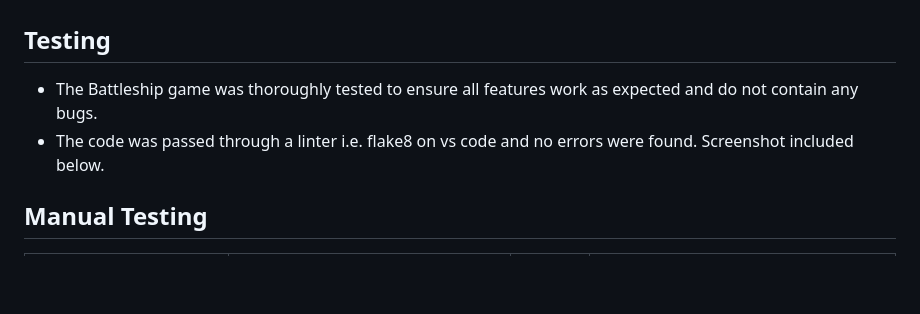
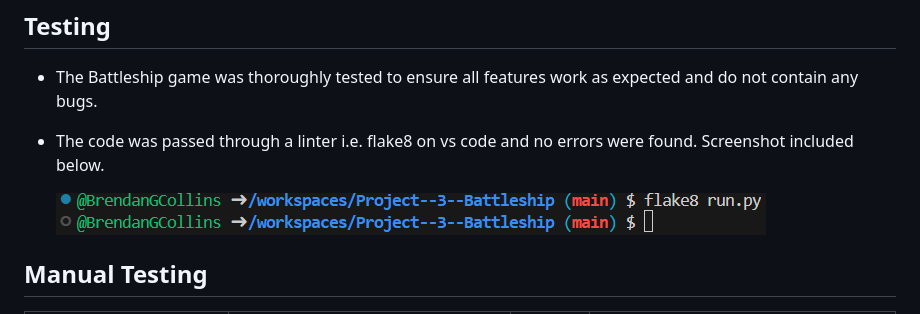
Before and after one commit to BrendanGCollins/Project--3--Battleship, a Markdown page: README.md, the part around the change. Rendered like a GitHub page; pictures changed too: assets/images/no_error.png (added); blank space fills up the shorter version.

Commit message:
Add linter testing image

```diff
--- a/README.md
+++ b/README.md
@@ -68,6 +68,8 @@ Battleship is a classic guessing game where a player tries to sink all the compu
 ## Testing
   -  The Battleship game was thoroughly tested to ensure all features work as expected and do not contain any bugs.
   - The code was passed through a linter i.e. flake8 on vs code and no errors were found. Screenshot included below.
+
+      <img src="assets/images/no_error.png" alt="no errors using flake8">
 
 ## Manual Testing
 
```
